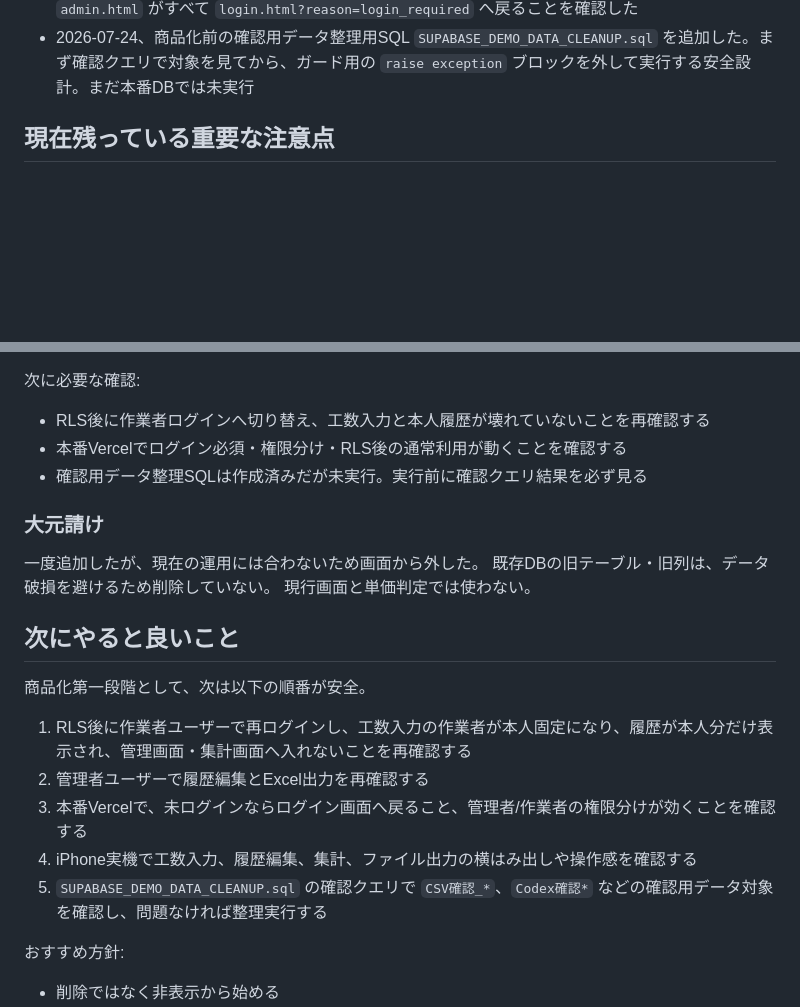
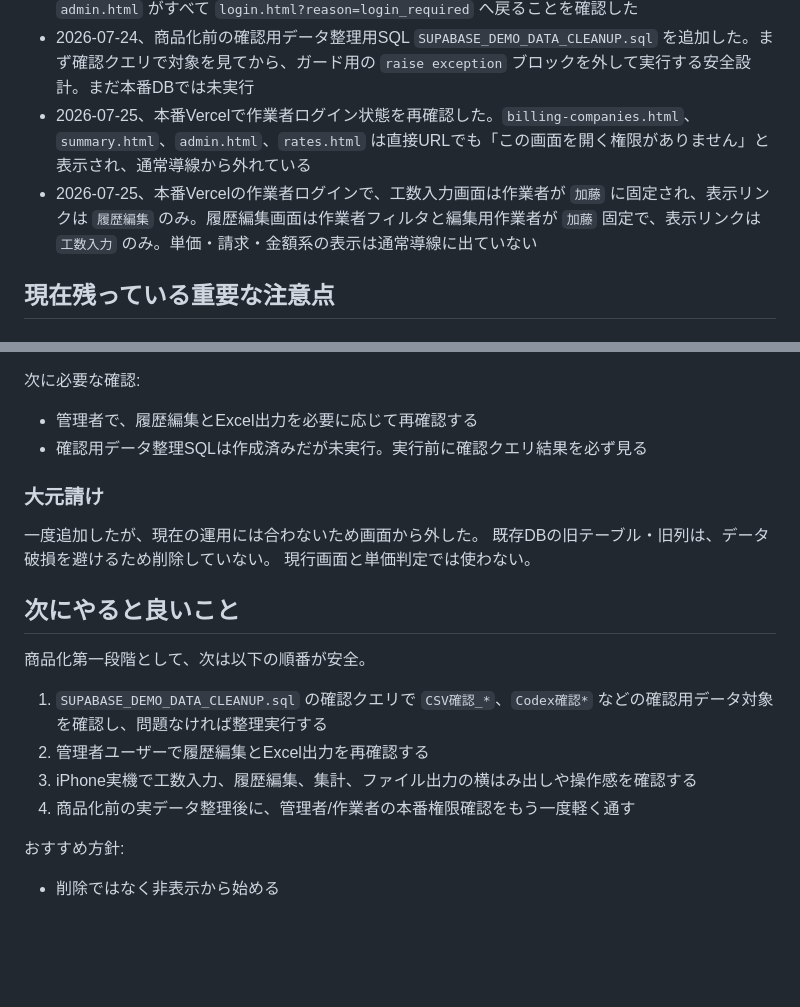
Before and after one commit to mikirealk17-cpu/kosu-app, a Markdown page: NEXT_CHAT_HANDOFF.md, 2 parts joined by grey strips. Rendered like a GitHub page; blank space fills up the shorter version.

Commit message:
Update handoff after worker production check

```diff
--- a/NEXT_CHAT_HANDOFF.md
+++ b/NEXT_CHAT_HANDOFF.md
@@ -126,6 +126,8 @@
 - 2026-07-23、RLS実行後も管理者ログインで集計画面の8件表示、管理トップの件数表示が動くことを確認した
 - 2026-07-24、本番Vercelで未ログイン状態の `index.html`、`summary.html`、`logs.html`、`admin.html` がすべて `login.html?reason=login_required` へ戻ることを確認した
 - 2026-07-24、商品化前の確認用データ整理用SQL `SUPABASE_DEMO_DATA_CLEANUP.sql` を追加した。まず確認クエリで対象を見てから、ガード用の `raise exception` ブロックを外して実行する安全設計。まだ本番DBでは未実行
+- 2026-07-25、本番Vercelで作業者ログイン状態を再確認した。`billing-companies.html`、`summary.html`、`admin.html`、`rates.html` は直接URLでも「この画面を開く権限がありません」と表示され、通常導線から外れている
+- 2026-07-25、本番Vercelの作業者ログインで、工数入力画面は作業者が `加藤` に固定され、表示リンクは `履歴編集` のみ。履歴編集画面は作業者フィルタと編集用作業者が `加藤` 固定で、表示リンクは `工数入力` のみ。単価・請求・金額系の表示は通常導線に出ていない
 
 ## 現在残っている重要な注意点
 
@@ -167,8 +169,7 @@ Supabase側でAuthユーザーと `user_profiles` を設定し、RLS SQLも実
 
 次に必要な確認:
 
-- RLS後に作業者ログインへ切り替え、工数入力と本人履歴が壊れていないことを再確認する
-- 本番Vercelでログイン必須・権限分け・RLS後の通常利用が動くことを確認する
+- 管理者で、履歴編集とExcel出力を必要に応じて再確認する
 - 確認用データ整理SQLは作成済みだが未実行。実行前に確認クエリ結果を必ず見る
 
 ### 大元請け
@@ -181,11 +182,10 @@ Supabase側でAuthユーザーと `user_profiles` を設定し、RLS SQLも実
 
 商品化第一段階として、次は以下の順番が安全。
 
-1. RLS後に作業者ユーザーで再ログインし、工数入力の作業者が本人固定になり、履歴が本人分だけ表示され、管理画面・集計画面へ入れないことを再確認する
+1. `SUPABASE_DEMO_DATA_CLEANUP.sql` の確認クエリで `CSV確認_*`、`Codex確認*` などの確認用データ対象を確認し、問題なければ整理実行する
 2. 管理者ユーザーで履歴編集とExcel出力を再確認する
-3. 本番Vercelで、未ログインならログイン画面へ戻ること、管理者/作業者の権限分けが効くことを確認する
-4. iPhone実機で工数入力、履歴編集、集計、ファイル出力の横はみ出しや操作感を確認する
-5. `SUPABASE_DEMO_DATA_CLEANUP.sql` の確認クエリで `CSV確認_*`、`Codex確認*` などの確認用データ対象を確認し、問題なければ整理実行する
+3. iPhone実機で工数入力、履歴編集、集計、ファイル出力の横はみ出しや操作感を確認する
+4. 商品化前の実データ整理後に、管理者/作業者の本番権限確認をもう一度軽く通す
 
 おすすめ方針:
 
```
